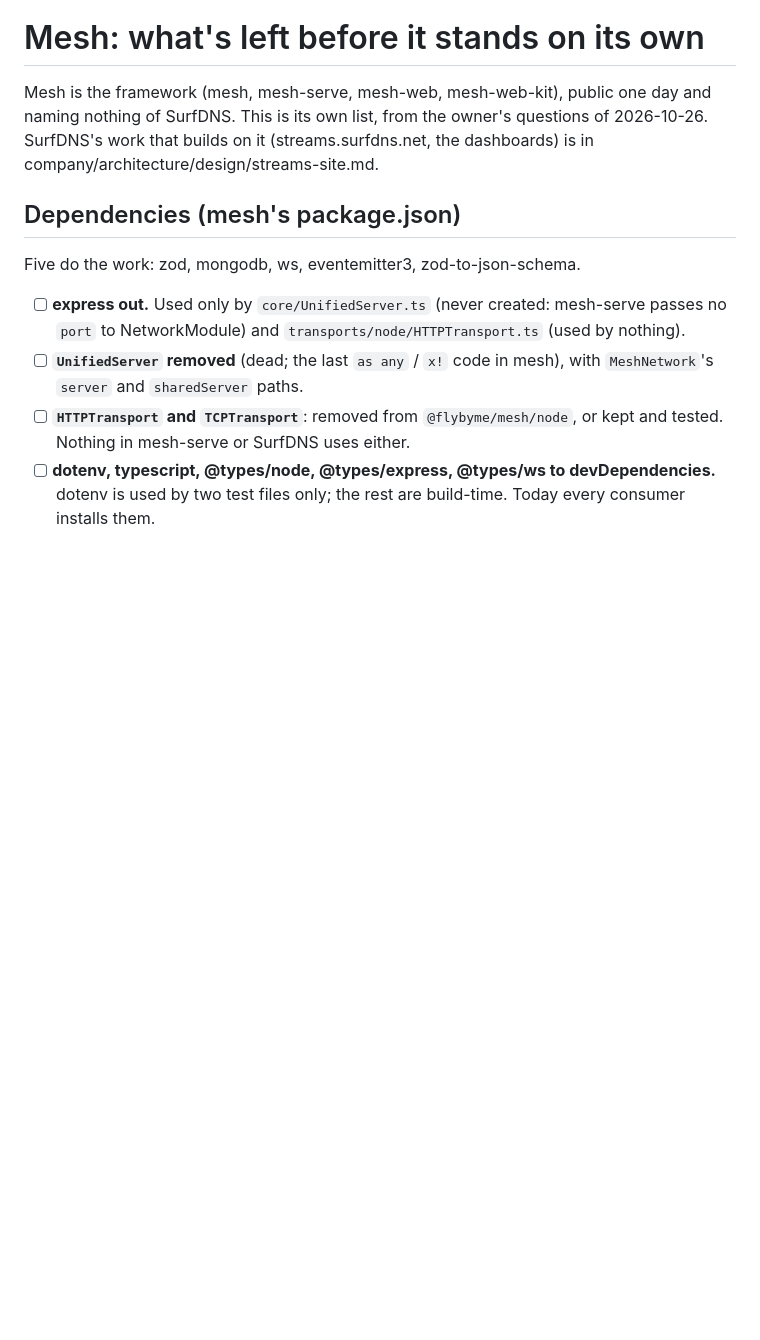
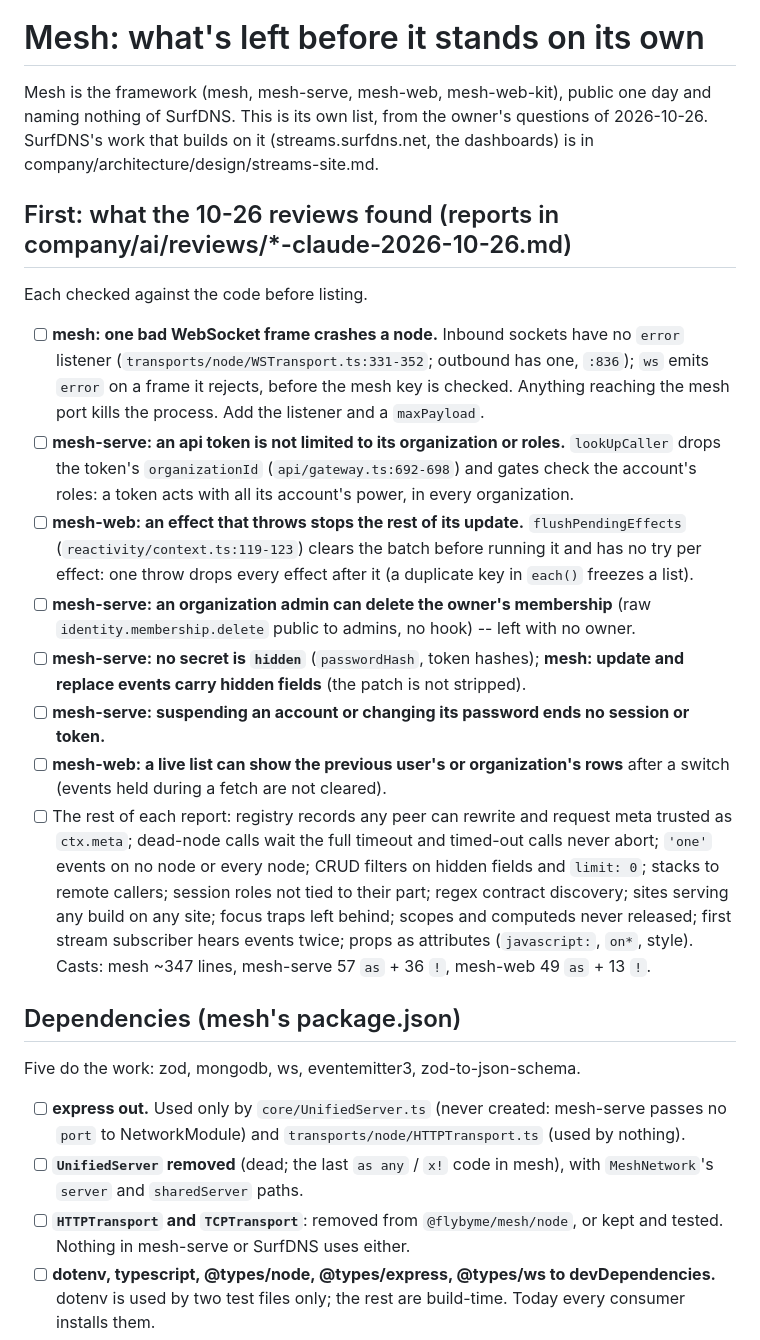
Before and after one commit to FLYBYME/mesh, a Markdown page: docs/CHECKLIST.md, the part around the change. Drawn GitHub-style; blank space fills up the shorter version.

Commit message:
CHECKLIST: what the 10-26 reviews of mesh, mesh-serve and mesh-web found, checked, worst first

```diff
--- a/docs/CHECKLIST.md
+++ b/docs/CHECKLIST.md
@@ -3,6 +3,35 @@
 Mesh is the framework (mesh, mesh-serve, mesh-web, mesh-web-kit), public one day and naming nothing
 of SurfDNS. This is its own list, from the owner's questions of 2026-10-26. SurfDNS's work that
 builds on it (streams.surfdns.net, the dashboards) is in company/architecture/design/streams-site.md.
+
+## First: what the 10-26 reviews found (reports in company/ai/reviews/*-claude-2026-10-26.md)
+
+Each checked against the code before listing.
+
+- [ ] **mesh: one bad WebSocket frame crashes a node.** Inbound sockets have no `error` listener
+      (`transports/node/WSTransport.ts:331-352`; outbound has one, `:836`); `ws` emits `error` on a
+      frame it rejects, before the mesh key is checked. Anything reaching the mesh port kills the
+      process. Add the listener and a `maxPayload`.
+- [ ] **mesh-serve: an api token is not limited to its organization or roles.** `lookUpCaller`
+      drops the token's `organizationId` (`api/gateway.ts:692-698`) and gates check the account's
+      roles: a token acts with all its account's power, in every organization.
+- [ ] **mesh-web: an effect that throws stops the rest of its update.** `flushPendingEffects`
+      (`reactivity/context.ts:119-123`) clears the batch before running it and has no try per
+      effect: one throw drops every effect after it (a duplicate key in `each()` freezes a list).
+- [ ] **mesh-serve: an organization admin can delete the owner's membership** (raw
+      `identity.membership.delete` public to admins, no hook) -- left with no owner.
+- [ ] **mesh-serve: no secret is `hidden`** (`passwordHash`, token hashes); **mesh: update and
+      replace events carry hidden fields** (the patch is not stripped).
+- [ ] **mesh-serve: suspending an account or changing its password ends no session or token.**
+- [ ] **mesh-web: a live list can show the previous user's or organization's rows** after a switch
+      (events held during a fetch are not cleared).
+- [ ] The rest of each report: registry records any peer can rewrite and request meta trusted as
+      `ctx.meta`; dead-node calls wait the full timeout and timed-out calls never abort; `'one'`
+      events on no node or every node; CRUD filters on hidden fields and `limit: 0`; stacks to remote
+      callers; session roles not tied to their part; regex contract discovery; sites serving any
+      build on any site; focus traps left behind; scopes and computeds never released; first
+      stream subscriber hears events twice; props as attributes (`javascript:`, `on*`, style).
+      Casts: mesh ~347 lines, mesh-serve 57 `as` + 36 `!`, mesh-web 49 `as` + 13 `!`.
 
 ## Dependencies (mesh's package.json)
 
```
